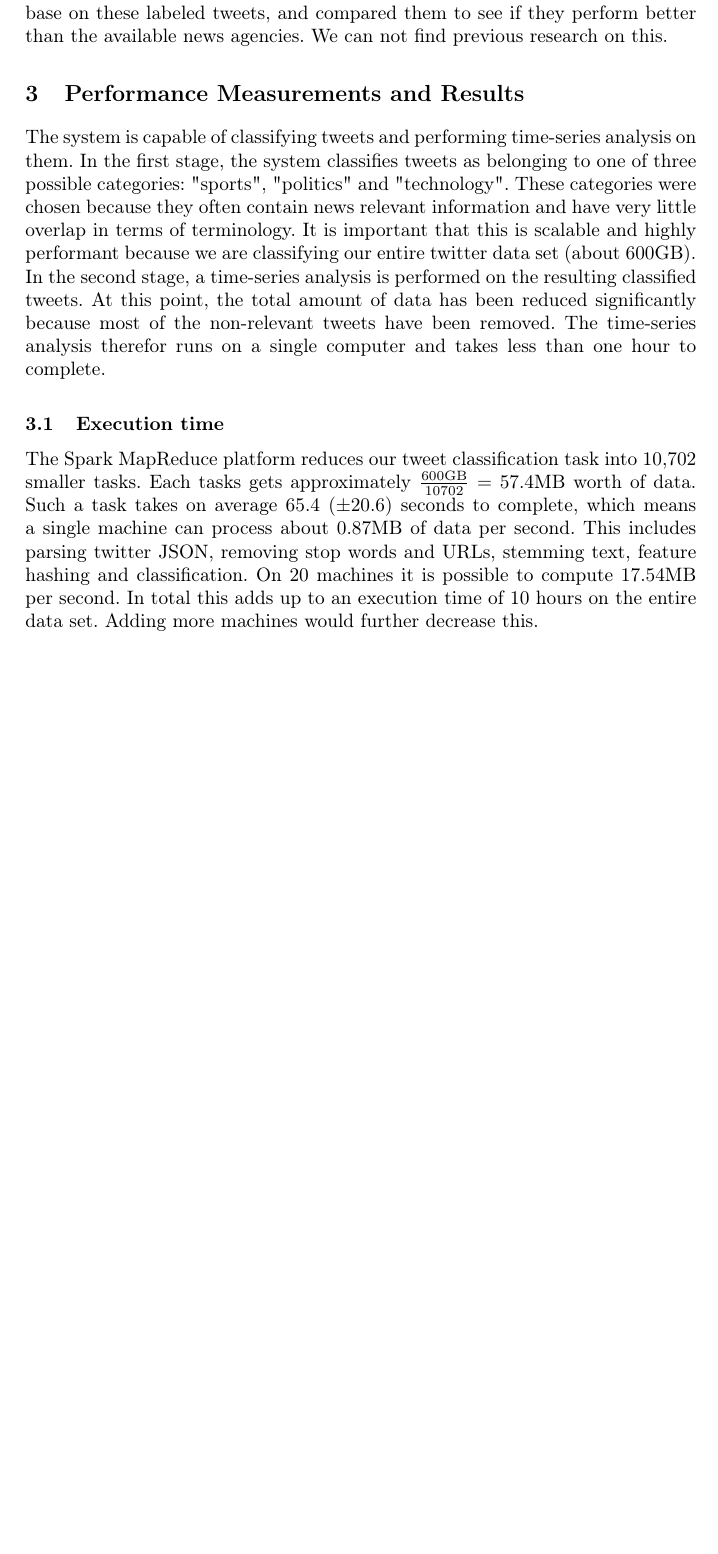
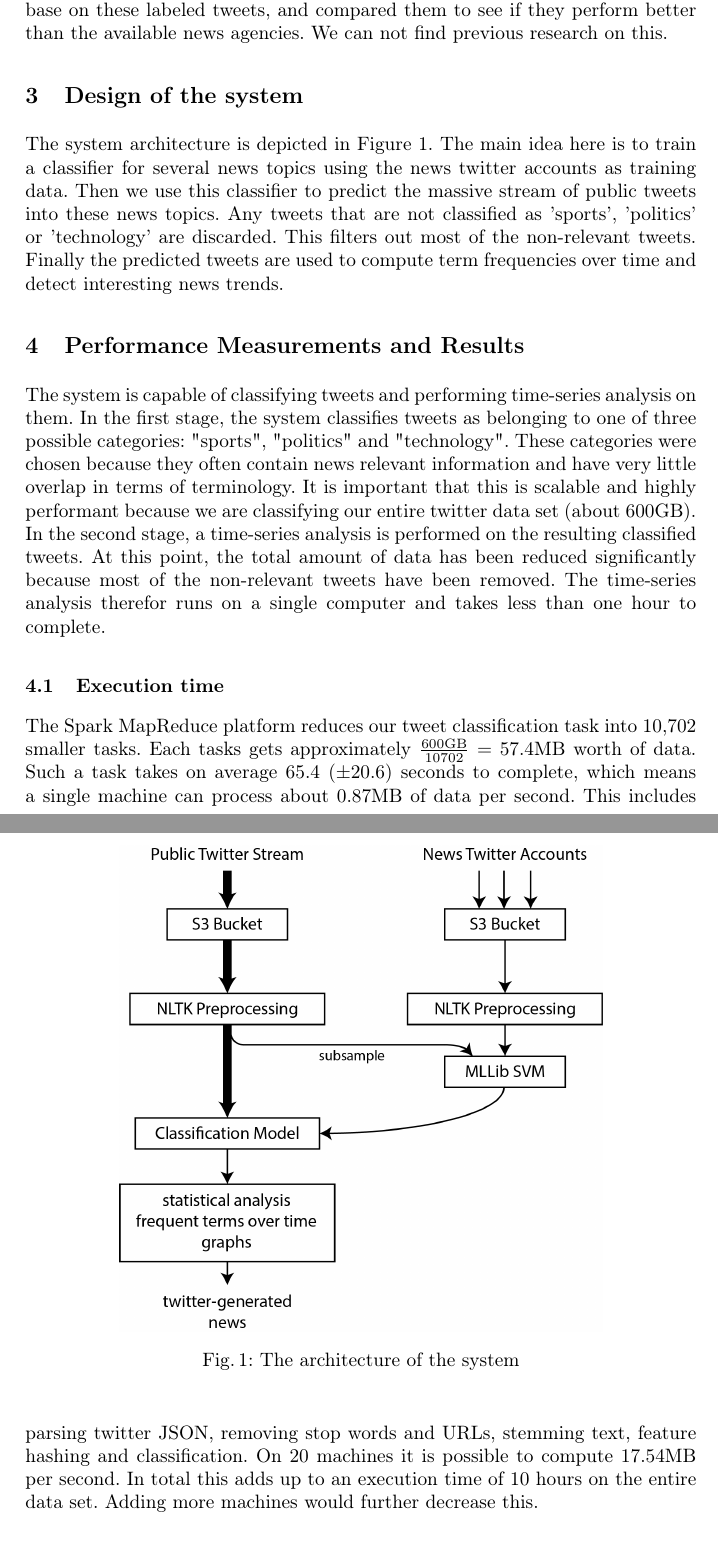
Before and after one commit to alialavia/bigdata, a LaTeX paper (report/milestone4/interimreport.tex): part of page 2 of 4 before the commit and two parts of pages 2 and 3 of 5 after it, the two joined at a grey line, cut so that both start at the same text, the shorter picture padded with empty space. Compiled offline with pdfLaTeX.

Commit message:
Added section on system architecture

```diff
--- a/report/milestone4/interimreport.tex
+++ b/report/milestone4/interimreport.tex
@@ -61,9 +61,17 @@ In this model, every twitter user can play a small, yet collectively significant
 There is not much traditional techniques that can be used for realizing such system, since the core concept of this system makes use of big data collected from Twitter, something that no traditional technique can replace. Although we can think of using one or more data sources other than Twitter to achieve similar results.
 
 \section{Contribution}
-
 Current approaches to classify messages on Twitter mostly focusing on personal data. The complexity of handling massive data could be one possible reason. A few works\cite{Go_Bhayani_Huang_2009}\cite{twitter-classifier} applied different machine learning methods(Naive Bayes Classifier, Support Vector Machine, etc) to classify tweets, but their data size were also relatively smaller compared to us. Other works such as Trendsmap\cite{Trendmap}, shows you the latest trends from Twitter for anyplace in the world, are doing data analysis on Twitter hashtags instead of the content of tweets. Comparing with these existing works, our data size is larger (1 TB) and we tried not only just classify the twitter data, but also automatically generate key terms of news base on these labeled tweets, and compared them to see if they perform better than the available news agencies. We can not find previous research on this.
 
+\section{Design of the system}
+The system architecture is depicted in Figure \ref{fig:architecture}. The main idea here is to train a classifier for several news topics using the news twitter accounts as training data. Then we use this classifier to predict the massive stream of public tweets into these news topics. Any tweets that are not classified as 'sports', 'politics' or 'technology' are discarded. This filters out most of the non-relevant tweets. Finally the predicted tweets are used to compute term frequencies over time and detect interesting news trends.
+
+\begin{figure}
+	\centering
+	\includegraphics[width=0.72\textwidth]{images/system_arch.png}
+	\caption{The architecture of the system}
+	\label{fig:architecture}
+\end{figure}
 
 \section{Performance Measurements and Results}
 The system is capable of classifying tweets and performing time-series analysis on them. In the first stage, the system classifies tweets as belonging to one of three possible categories: "sports", "politics" and "technology". These categories were chosen because they often contain news relevant information and have very little overlap in terms of terminology. It is important that this is scalable and highly performant because we are classifying our entire twitter data set (about $600\text{GB}$). In the second stage, a time-series analysis is performed on the resulting classified tweets. At this point, the total amount of data has been reduced significantly because most of the non-relevant tweets have been removed. The time-series analysis therefor runs on a single computer and takes less than one hour to complete.
```
